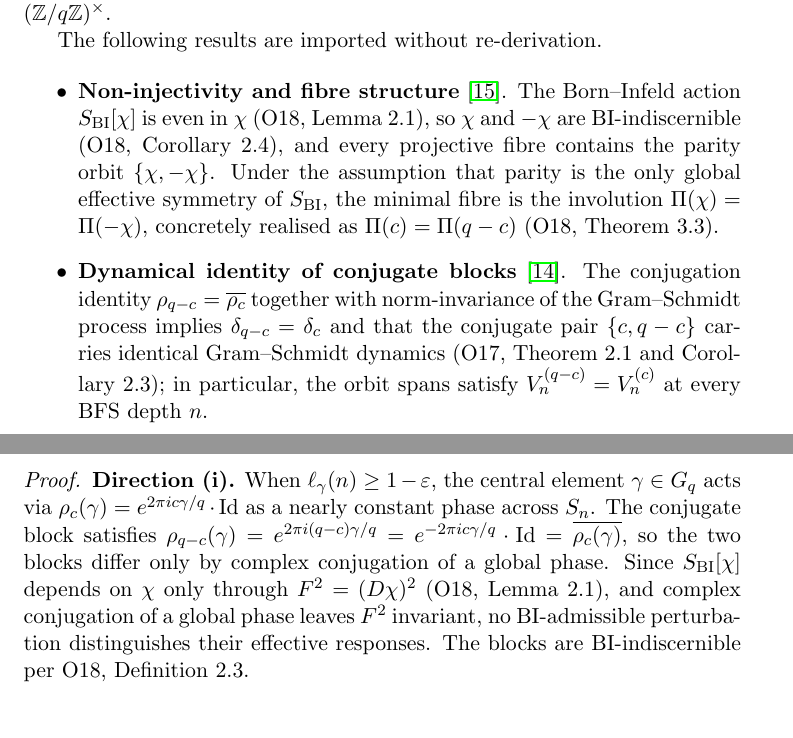
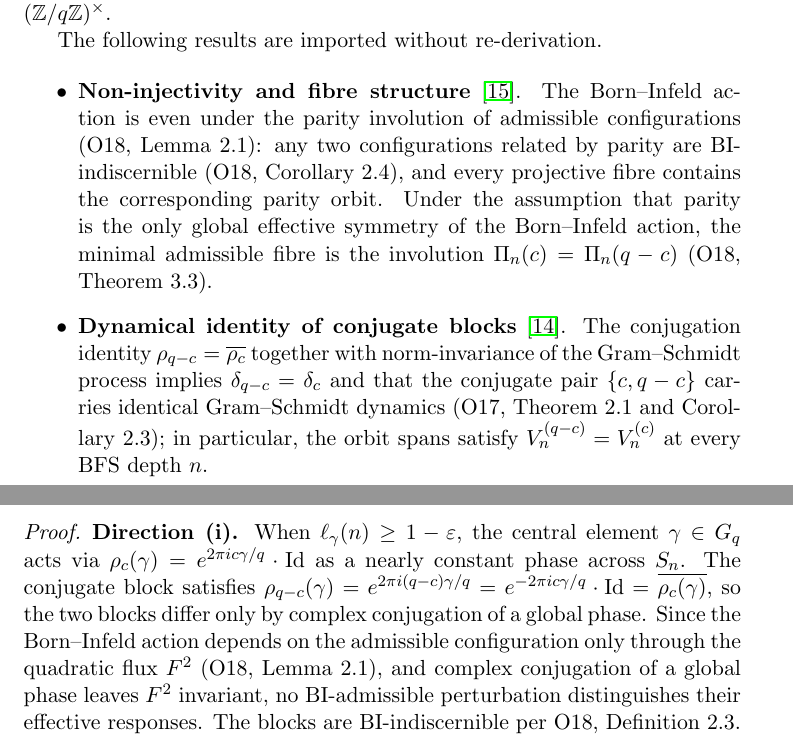
Before and after one commit to Cosmochrony/q1, a LaTeX paper (tex/Q1-paper.tex, which reads tex/Q1-theorem.tex): two parts of pages 5 and 6 of 25, joined at a grey line, cut so that both start at the same text, the shorter picture padded with empty space. Compiled offline with pdfLaTeX.

Commit message:
remove chi

```diff
--- a/tex/Q1-theorem.tex
+++ b/tex/Q1-theorem.tex
@@ -27,14 +27,13 @@
 
     \begin{itemize}
       \item \textbf{Non-injectivity and fibre structure}~\cite{O18}.
-      The Born--Infeld action $S_{\mathrm{BI}}[\chi]$ is even in~$\chi$
-      (O18, Lemma~2.1), so $\chi$ and $-\chi$ are BI-indiscernible
-      (O18, Corollary~2.4), and every projective fibre contains the
-      parity orbit $\{\chi, -\chi\}$.
-      Under the assumption that parity is the only global effective symmetry of
-      $S_{\mathrm{BI}}$, the minimal fibre is the involution
-      $\Pi(\chi) = \Pi(-\chi)$, concretely realised as
-      $\Pi(c) = \Pi(q-c)$ (O18, Theorem~3.3).
+      The Born--Infeld action is even under the parity involution of admissible
+      configurations (O18, Lemma~2.1): any two configurations related by parity
+      are BI-indiscernible (O18, Corollary~2.4), and every projective fibre
+      contains the corresponding parity orbit.
+      Under the assumption that parity is the only global effective symmetry
+      of the Born--Infeld action, the minimal admissible fibre is the involution
+      $\Pi_n(c) = \Pi_n(q-c)$ (O18, Theorem~3.3).
 
       \item \textbf{Dynamical identity of conjugate blocks}~\cite{O17}.
       The conjugation identity $\rho_{q-c} = \overline{\rho_c}$ together with
@@ -104,10 +103,10 @@
       $\rho_{q-c}(\gamma) = e^{2\pi i (q-c) \gamma / q} = e^{-2\pi i c \gamma / q}
       \cdot \mathrm{Id} = \overline{\rho_c(\gamma)}$,
       so the two blocks differ only by complex conjugation of a global phase.
-      Since $S_{\mathrm{BI}}[\chi]$ depends on~$\chi$ only through
-      $F^2 = (D\chi)^2$ (O18, Lemma~2.1), and complex conjugation of a global
-      phase leaves $F^2$ invariant, no BI-admissible perturbation distinguishes
-      their effective responses.
+      Since the Born--Infeld action depends on the admissible configuration
+      only through the quadratic flux $F^2$ (O18, Lemma~2.1), and complex
+      conjugation of a global phase leaves $F^2$ invariant, no BI-admissible
+      perturbation distinguishes their effective responses.
       The blocks are BI-indiscernible per O18, Definition~2.3.
 
       \textbf{Direction (ii).}
```
Also changed, not shown: tex/Q1-paper.tex (+1 -0 lines), out/Q1-paper.pdf. Lines whose indentation alone changed are shown as unchanged.
